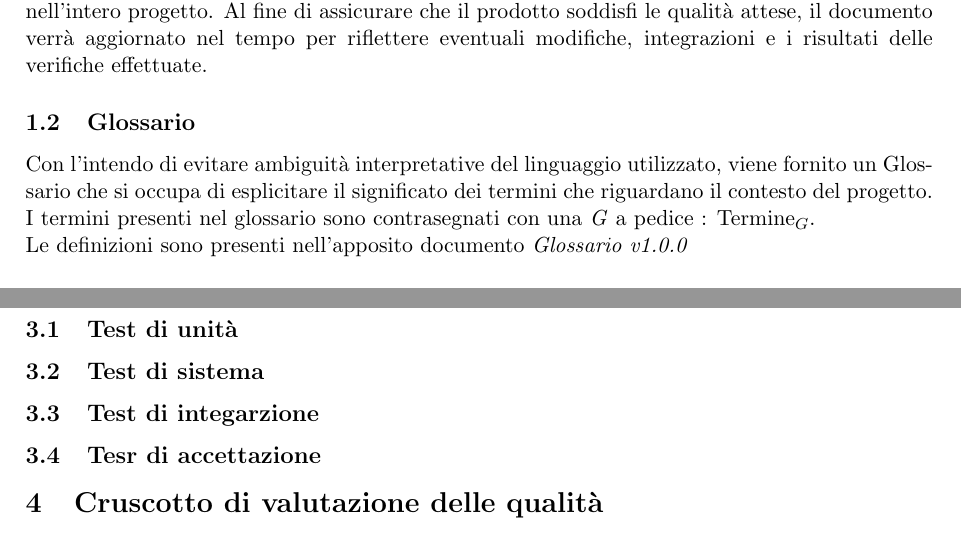
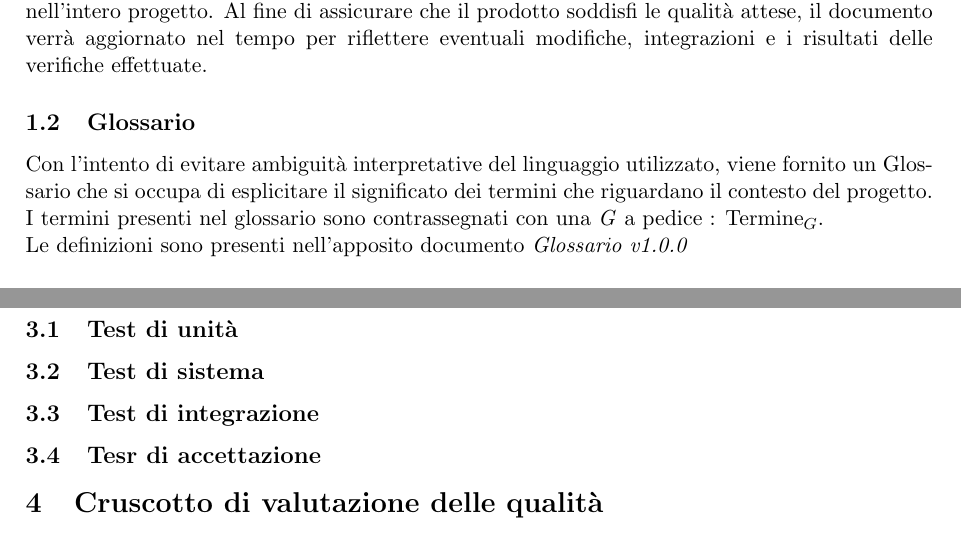
Before and after one commit to SevenBitsSwe/7BitsDocs, a LaTeX document (RTB/Piano_di_Qualifica.tex): two parts of pages 4 and 5 of 5, joined at a grey line, cut so that both start at the same text. Compiled offline with pdfLaTeX.

Commit message:
Piccole correzioni sul file.tex
Ricordarsi di aggiornare il pdf

```diff
--- a/RTB/Piano_di_Qualifica.tex
+++ b/RTB/Piano_di_Qualifica.tex
@@ -116,7 +116,7 @@ verrà aggiornato nel tempo per riflettere eventuali modifiche, integrazioni e i
 
 
 \subsection{Glossario}
-Con l'intendo di evitare ambiguità interpretative del linguaggio utilizzato, viene fornito un Glossario che si occupa di esplicitare il significato dei termini che riguardano il contesto del progetto. I termini presenti nel glossario sono contrasegnati con una \textit{G} a pedice : Termine\(_G\).\\
+Con l'intento di evitare ambiguità interpretative del linguaggio utilizzato, viene fornito un Glossario che si occupa di esplicitare il significato dei termini che riguardano il contesto del progetto. I termini presenti nel glossario sono contrassegnati con una \textit{G} a pedice : Termine\(_G\).\\
 Le definizioni sono presenti nell'apposito documento \textit{Glossario v1.0.0}
 
 
@@ -187,7 +187,7 @@ Smart custom advertising platform\\
 \section{Modalità di Testing}
 \subsection{Test di unità}
 \subsection{Test di sistema}
-\subsection{Test di integarzione}
+\subsection{Test di integrazione}
 \subsection{Tesr di accettazione}
 
 
```
Also changed, not shown: RTB/Piano_di_Qualifica.tex (2 more changed lines).
